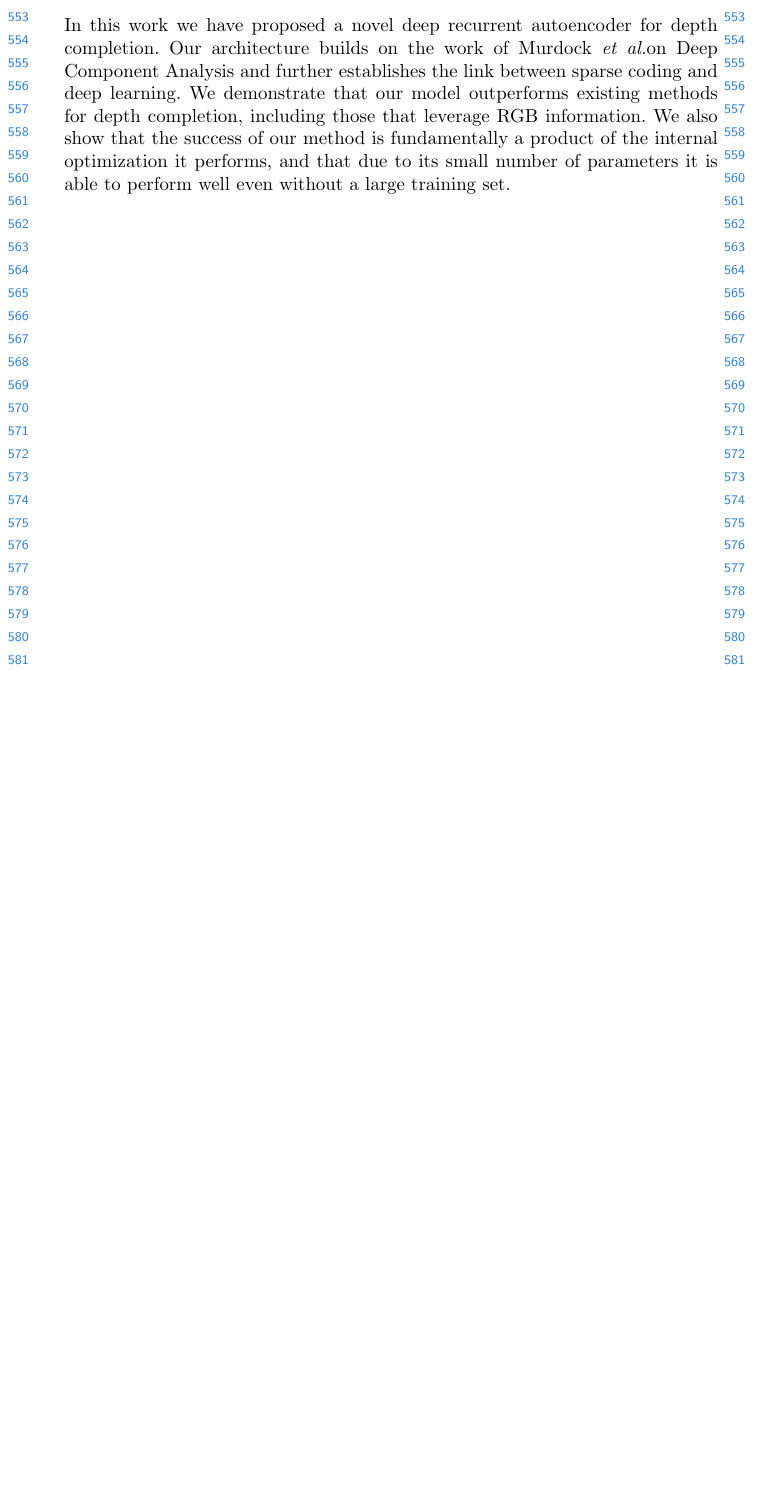
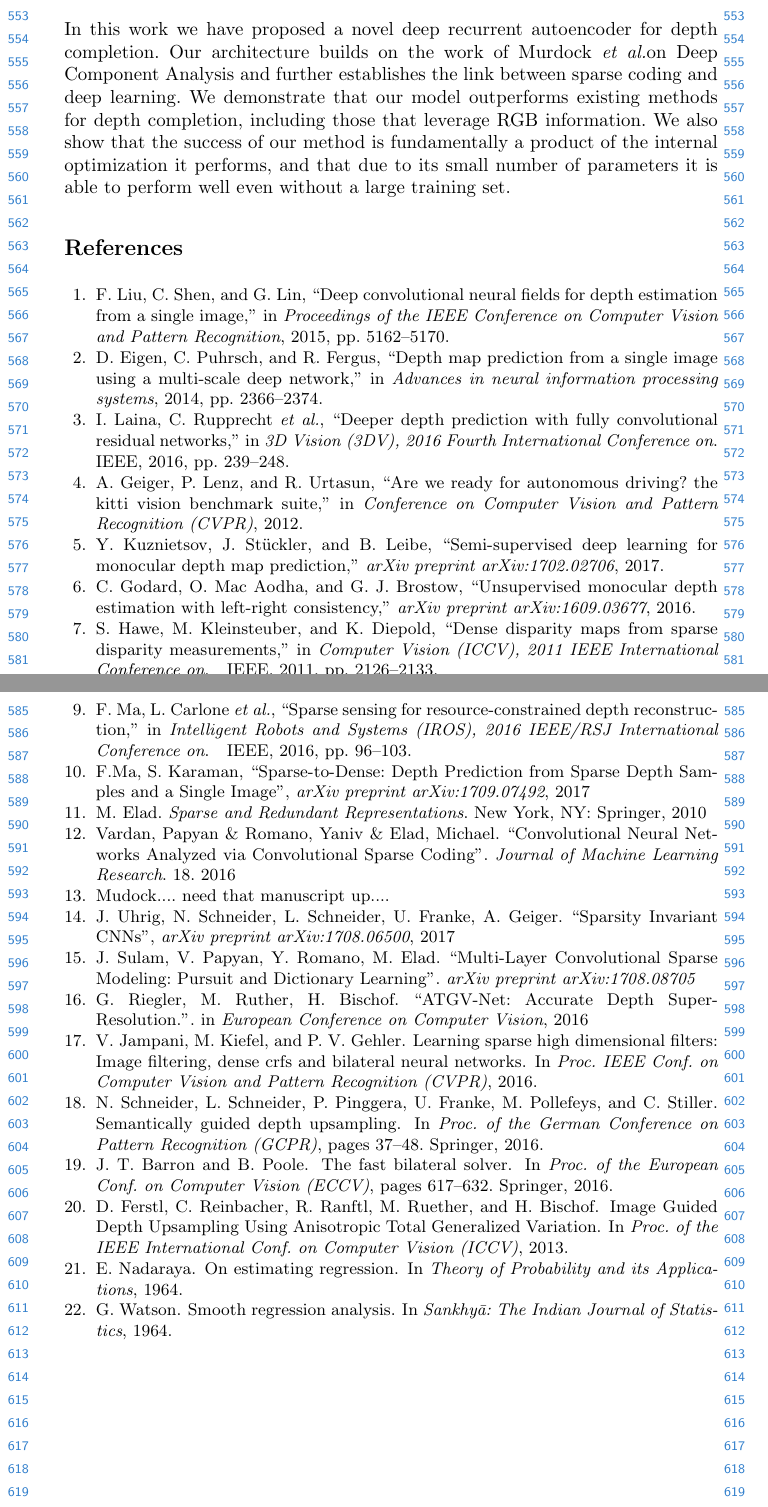
Before and after one commit to nchodosh/eccv2018, a LaTeX thesis (paper.tex, which reads sections/bibliography.tex): part of page 13 of 13 before the commit and two parts of pages 13 and 14 of 14 after it, the two joined at a grey line, cut so that both start at the same text, the shorter picture padded with empty space. Compiled offline with pdfLaTeX.

Commit message:
bibliography and abstract

```diff
--- /dev/null
+++ b/sections/bibliography.tex
@@ -0,0 +1,108 @@
+\begin{thebibliography}{99}
+\bibitem{liu2015deep}
+  F.~Liu, C.~Shen, and G.~Lin, ``Deep convolutional neural fields for depth
+  estimation from a single image,'' in \emph{Proceedings of the IEEE Conference
+    on Computer Vision and Pattern Recognition}, 2015, pp. 5162--5170.
+
+\bibitem{eigen2014depth}
+  D.~Eigen, C.~Puhrsch, and R.~Fergus, ``Depth map prediction from a single image
+  using a multi-scale deep network,'' in \emph{Advances in neural information
+    processing systems}, 2014, pp. 2366--2374.
+
+\bibitem{laina2016deeper}
+  I.~Laina, C.~Rupprecht \emph{et~al.}, ``Deeper depth prediction with fully
+  convolutional residual networks,'' in \emph{3D Vision (3DV), 2016 Fourth
+    International Conference on}.\hskip 1em plus 0.5em minus 0.4em\relax IEEE,
+  2016, pp. 239--248.
+
+\bibitem{Geiger2012CVPR}
+  A.~Geiger, P.~Lenz, and R.~Urtasun, ``Are we ready for autonomous driving? the
+  kitti vision benchmark suite,'' in \emph{Conference on Computer Vision and
+    Pattern Recognition (CVPR)}, 2012.
+
+\bibitem{kuznietsov2017semi}
+  Y.~Kuznietsov, J.~St{\"u}ckler, and B.~Leibe, ``Semi-supervised deep learning
+  for monocular depth map prediction,'' \emph{arXiv preprint arXiv:1702.02706},
+  2017.
+
+\bibitem{godard2016unsupervised}
+  C.~Godard, O.~Mac~Aodha, and G.~J. Brostow, ``Unsupervised monocular depth
+  estimation with left-right consistency,'' \emph{arXiv preprint
+    arXiv:1609.03677}, 2016.
+
+
+\bibitem{hawe2011dense}
+  S.~Hawe, M.~Kleinsteuber, and K.~Diepold, ``Dense disparity maps from sparse
+  disparity measurements,'' in \emph{Computer Vision (ICCV), 2011 IEEE
+    International Conference on}.\hskip 1em plus 0.5em minus 0.4em\relax IEEE,
+  2011, pp. 2126--2133.
+
+\bibitem{liu2015depth}
+  L.-K. Liu, S.~H. Chan, and T.~Q. Nguyen, ``Depth reconstruction from sparse
+  samples: Representation, algorithm, and sampling,'' \emph{IEEE Transactions
+    on Image Processing}, vol.~24, no.~6, pp. 1983--1996, 2015.
+
+\bibitem{ma2016sparse}
+  F.~Ma, L.~Carlone \emph{et~al.}, ``Sparse sensing for resource-constrained
+  depth reconstruction,'' in \emph{Intelligent Robots and Systems (IROS), 2016
+    IEEE/RSJ International Conference on}.\hskip 1em plus 0.5em minus 0.4em\relax
+  IEEE, 2016, pp. 96--103.
+
+\bibitem{sparsetodense}
+  F.Ma, S. Karaman, ``Sparse-to-Dense: Depth Prediction from Sparse Depth Samples and a Single Image'', \emph{arXiv preprint arXiv:1709.07492}, 2017
+
+\bibitem{elad}
+  M. Elad. \emph{Sparse and Redundant Representations}. New York, NY: Springer, 2010
+
+\bibitem{papyan}
+  Vardan, Papyan \& Romano, Yaniv \& Elad, Michael. ``Convolutional Neural Networks Analyzed via Convolutional Sparse Coding''. \emph{Journal of Machine Learning Research}. 18. 2016
+
+\bibitem{murdock}
+  Mudock.... need that manuscript up....
+
+\bibitem{uhrig}
+  J. Uhrig, N. Schneider, L. Schneider, U. Franke, A. Geiger. ``Sparsity Invariant CNNs'', \emph{arXiv preprint arXiv:1708.06500}, 2017
+
+\bibitem{sulam}
+  J. Sulam, V. Papyan, Y. Romano, M. Elad. ``Multi-Layer Convolutional Sparse Modeling: Pursuit and Dictionary Learning''. \emph{arXiv preprint arXiv:1708.08705}
+
+\bibitem{riegler}
+  G. Riegler, M. Ruther, H. Bischof. ``ATGV-Net: Accurate Depth Super-Resolution.''. in \emph{European Conference on Computer Vision}, 2016
+
+\bibitem{Jampani2016CVPR}
+  V.~Jampani, M.~Kiefel, and P.~V. Gehler.
+  \newblock Learning sparse high dimensional filters: Image filtering, dense crfs
+  and bilateral neural networks.
+  \newblock In {\em Proc. IEEE Conf. on Computer Vision and Pattern Recognition
+    (CVPR)}, 2016.
+\bibitem{schneider2016semantically}
+  N.~Schneider, L.~Schneider, P.~Pinggera, U.~Franke, M.~Pollefeys, and
+  C.~Stiller.
+  \newblock Semantically guided depth upsampling.
+  \newblock In {\em Proc. of the German Conference on Pattern Recognition
+    (GCPR)}, pages 37--48. Springer, 2016.
+
+\bibitem{barron2016fast}
+J.~T. Barron and B.~Poole.
+\newblock The fast bilateral solver.
+\newblock In {\em Proc. of the European Conf. on Computer Vision (ECCV)}, pages
+  617--632. Springer, 2016.
+
+\bibitem{Ferstl2013}
+D.~Ferstl, C.~Reinbacher, R.~Ranftl, M.~Ruether, and H.~Bischof.
+\newblock {Image Guided Depth Upsampling Using Anisotropic Total Generalized
+  Variation}.
+\newblock In {\em Proc. of the IEEE International Conf. on Computer Vision
+  (ICCV)}, 2013.
+
+\bibitem{Nadaraya}
+E.~Nadaraya.
+\newblock On estimating regression.
+\newblock In {\em Theory of Probability and its Applications}, 1964.
+
+\bibitem{Watson}
+G.~Watson.
+\newblock Smooth regression analysis.
+\newblock In {\em Sankhyā: The Indian Journal of Statistics}, 1964.
+
+\end{thebibliography}
```
Also changed, not shown: paper.tex (+3 -7 lines), sections/Experiment.tex (+10 -10 lines), sections/Introduction-nate.tex (+5 -5 lines), sections/RelatedWork.tex (+2 -2 lines).
